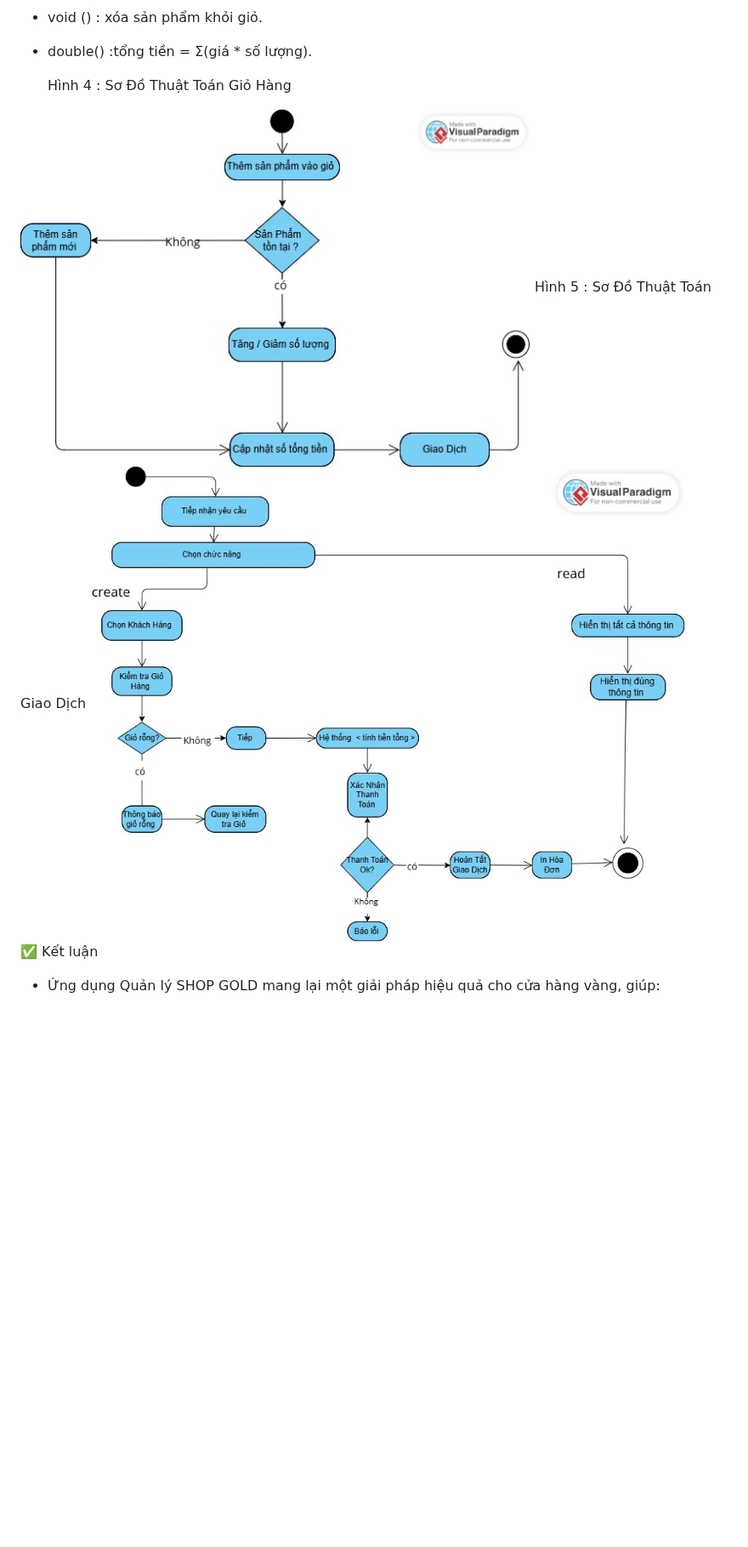
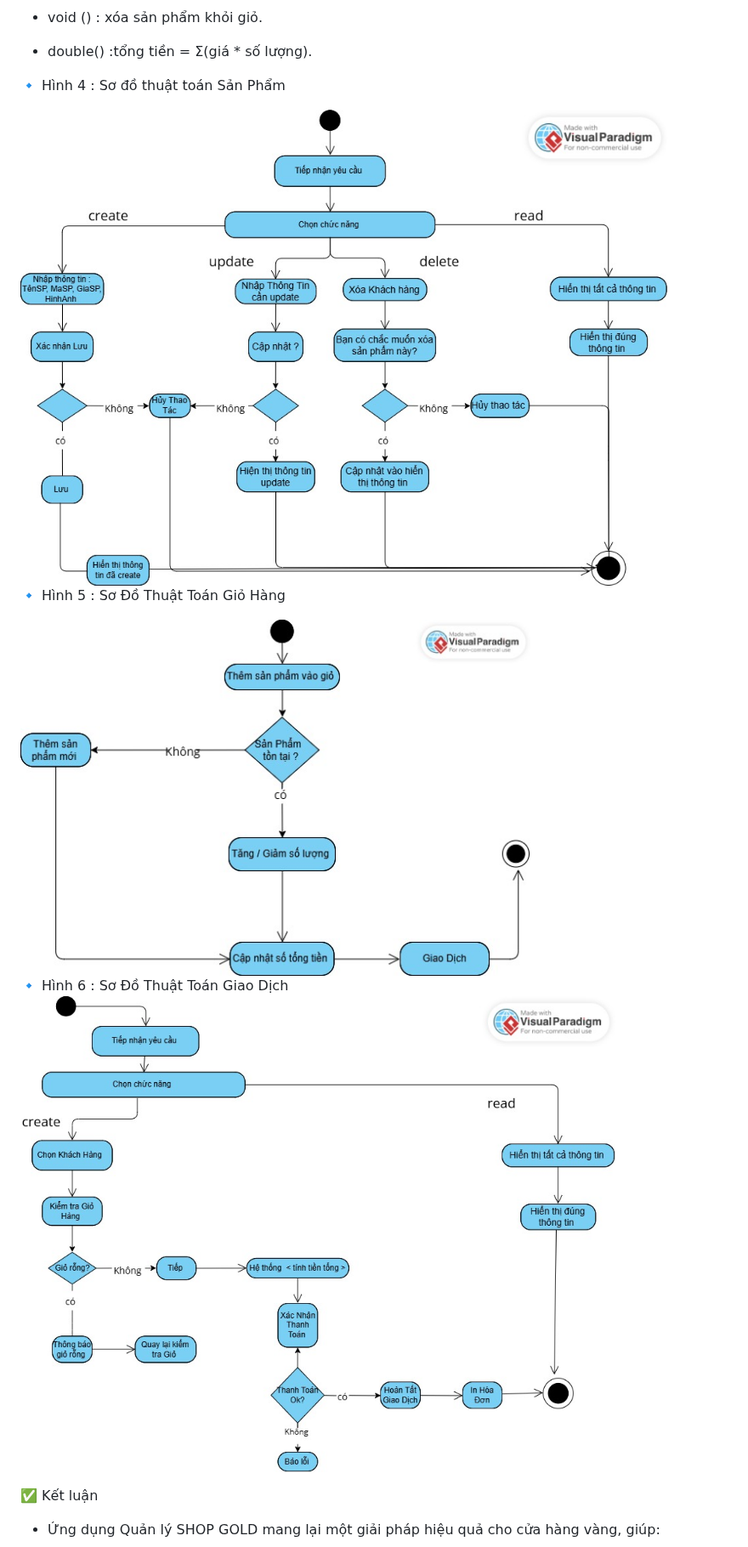
Before and after one commit to ptthvy/00P_N05_T3_2025_GROUP_VY_TRUONG_NAM, a Markdown page: README.md, the part around one of its changes. Shown at 85% size. GitHub-like rendering; blank space fills up the shorter version.

Commit message:
truong commit

```diff
--- a/README.md
+++ b/README.md
@@ -116,12 +116,16 @@ Phương Thức:
 
 - double() :tổng tiền = Σ(giá * số lượng).
 
-  Hình 4 : Sơ Đồ Thuật Toán Giỏ Hàng
+🔹 Hình 4 : Sơ đồ thuật toán Sản Phẩm
+
+  <img src="Anh/Sơ Đồ Thuật Toán Sản Phẩm.jpg">
+
+🔹 Hình 5 : Sơ Đồ Thuật Toán Giỏ Hàng
 
  <img src="Anh/SODOTHUATTOANGIOHANG.jpg" alt="Sơ đồ thuật toán giỏ hàng " width="600">
-  Hình 5 : Sơ Đồ Thuật Toán Giao Dịch
+
+🔹 Hình 6 : Sơ Đồ Thuật Toán Giao Dịch
   <img src="Anh/Sơ Đồ Thuật Toán Giao Dịch.jpg">
-
 
 
 
```
Also changed, not shown: other parts of README.md (+1 -1 lines).
